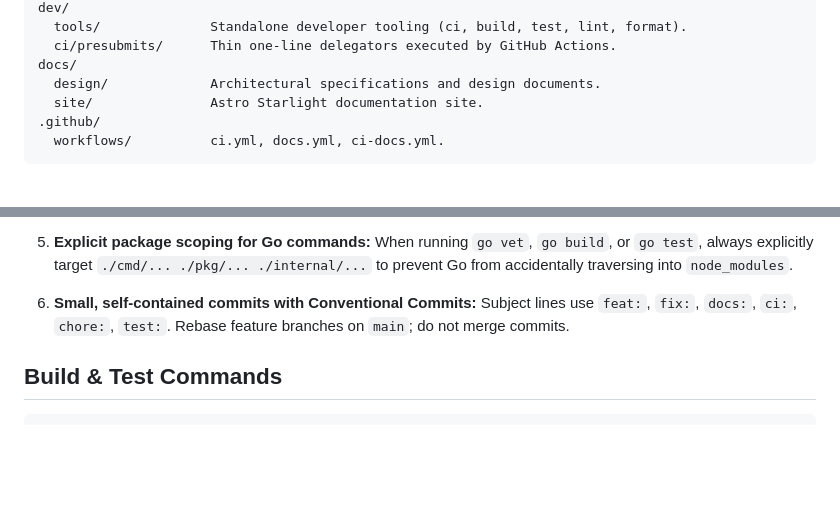
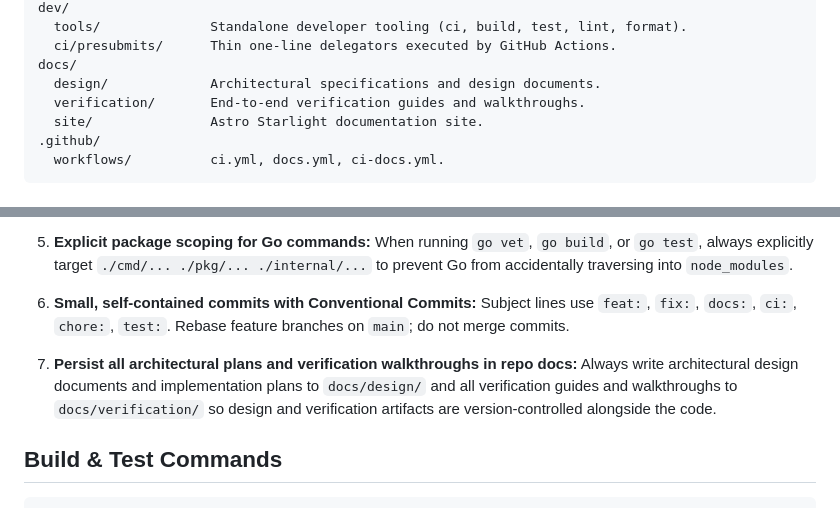
Before and after one commit to go-steer/ephemeris, a Markdown page: AGENTS.md, 2 parts joined by grey strips. Drawn GitHub-style; blank space fills up the shorter version.

Commit message:
docs: add operational rule #7 for docs/design and docs/verification

````diff
--- a/AGENTS.md
+++ b/AGENTS.md
@@ -30,6 +30,7 @@ dev/
   ci/presubmits/      Thin one-line delegators executed by GitHub Actions.
 docs/
   design/             Architectural specifications and design documents.
+  verification/       End-to-end verification guides and walkthroughs.
   site/               Astro Starlight documentation site.
 .github/
   workflows/          ci.yml, docs.yml, ci-docs.yml.
@@ -66,6 +67,9 @@ docs/
 6. **Small, self-contained commits with Conventional Commits:**
    Subject lines use `feat:`, `fix:`, `docs:`, `ci:`, `chore:`, `test:`. Rebase feature branches on `main`; do not merge commits.
 
+7. **Persist all architectural plans and verification walkthroughs in repo docs:**
+   Always write architectural design documents and implementation plans to `docs/design/` and all verification guides and walkthroughs to `docs/verification/` so design and verification artifacts are version-controlled alongside the code.
+
 ## Build & Test Commands
 
 ```bash
````
